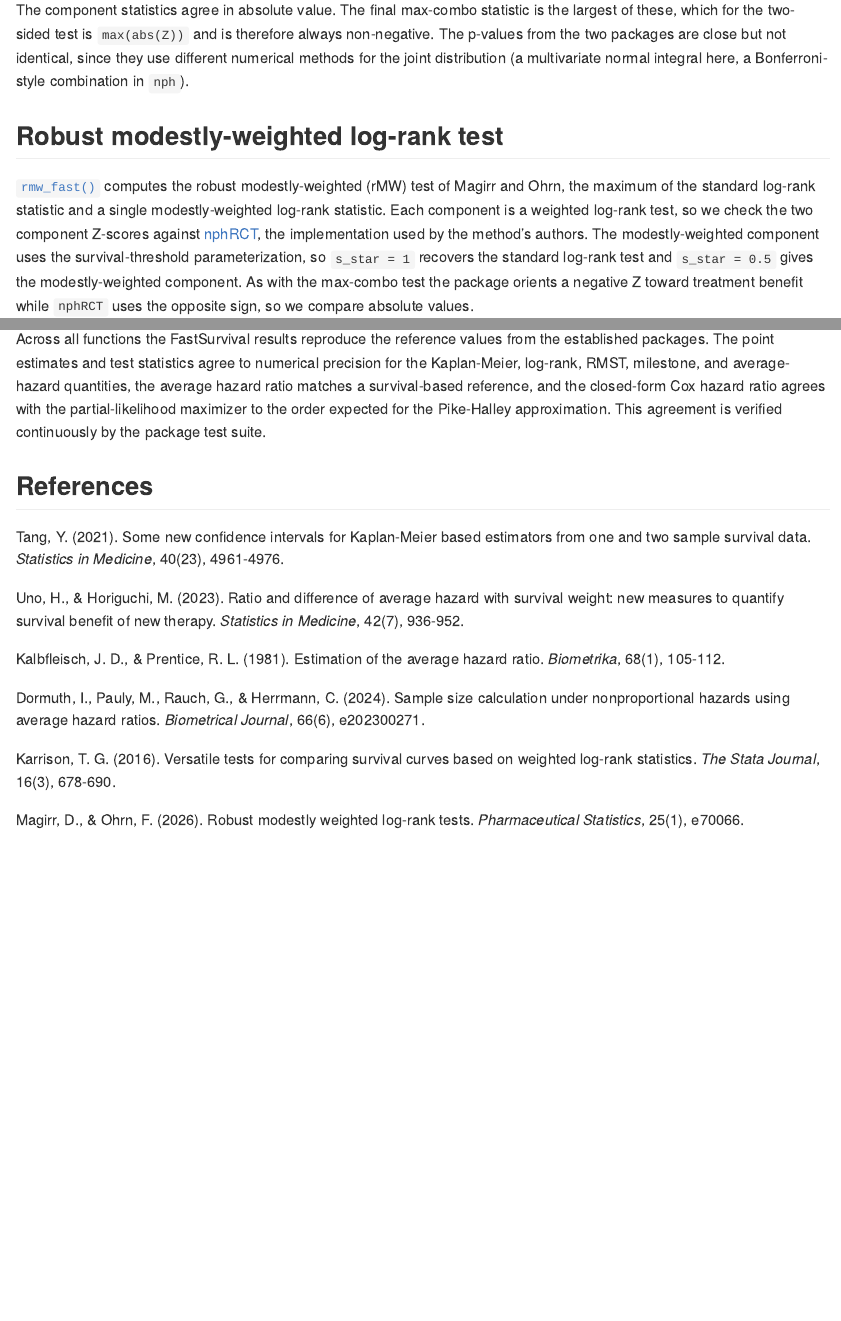
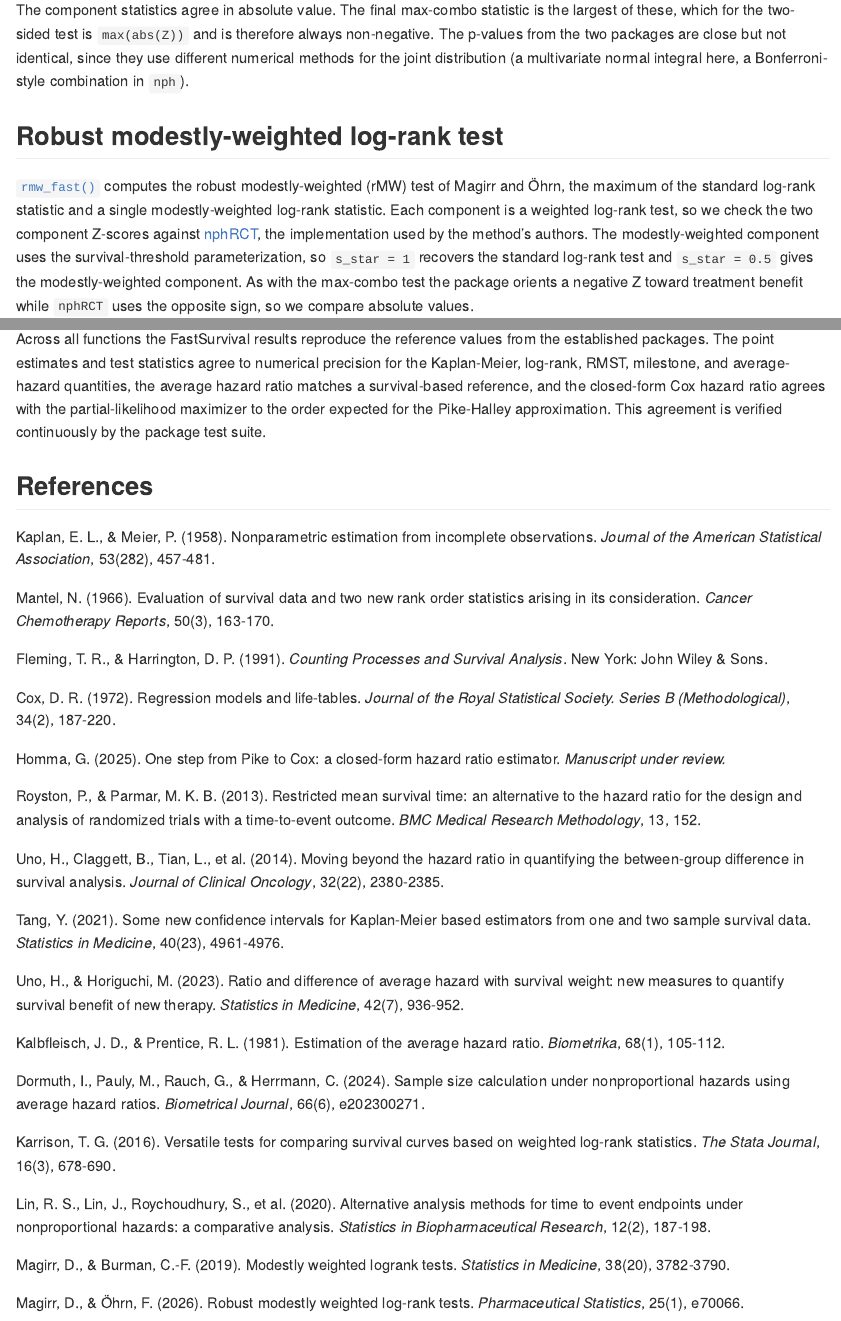
Before and after one commit to gosukehommaEX/FastSurvival, an R Markdown document (vignettes/validation.Rmd): the page in a window 1100 px wide, from 5650 px down, and a second part further down, joined at a grey line. The pictures show the output file docs/articles/validation.md that the author committed with the source, drawn offline in the style of GitHub.

Commit message:
docs: align references across roxygen, README, NEWS, and vignettes
- Unify @references to APA style with \emph{}; fix Magirr & Öhrn via
  \enc{Öhrn}{Ohrn} for ASCII-safe Rd
- coxph_fast: add Cox (1972); survdiff_fast: add Gehan (1965),
  Tarone & Ware (1977), Fleming & Harrington (1991), drop Peto & Peto
- survfit_fast: normalize Kaplan & Meier (1958) entry
- README: complete the reference list with the classical sources cited
  in the function docs
- validation vignette: cover every validated method; speed-comparison:
  keep only the methods discussed in the text; group-sequential: add the
  boundary-method references
- NEWS: Magirr & Öhrn

```diff
--- a/vignettes/validation.Rmd
+++ b/vignettes/validation.Rmd
@@ -279,7 +279,7 @@ Bonferroni-style combination in `nph`).
 # Robust modestly-weighted log-rank test
 
 `rmw_fast()` computes the robust modestly-weighted (rMW) test of Magirr and
-Ohrn, the maximum of the standard log-rank statistic and a single
+Öhrn, the maximum of the standard log-rank statistic and a single
 modestly-weighted log-rank statistic. Each component is a weighted log-rank
 test, so we check the two component Z-scores against
 [nphRCT](https://cran.r-project.org/package=nphRCT), the implementation used
@@ -336,6 +336,32 @@ suite.
 
 # References
 
+Kaplan, E. L., & Meier, P. (1958). Nonparametric estimation from incomplete
+observations. *Journal of the American Statistical Association*, 53(282),
+457-481.
+
+Mantel, N. (1966). Evaluation of survival data and two new rank order
+statistics arising in its consideration. *Cancer Chemotherapy Reports*,
+50(3), 163-170.
+
+Fleming, T. R., & Harrington, D. P. (1991). *Counting Processes and Survival
+Analysis*. New York: John Wiley & Sons.
+
+Cox, D. R. (1972). Regression models and life-tables. *Journal of the Royal
+Statistical Society. Series B (Methodological)*, 34(2), 187-220.
+
+Homma, G. (2025). One step from Pike to Cox: a closed-form hazard ratio
+estimator. *Manuscript under review.*
+
+Royston, P., & Parmar, M. K. B. (2013). Restricted mean survival time: an
+alternative to the hazard ratio for the design and analysis of randomized
+trials with a time-to-event outcome. *BMC Medical Research Methodology*, 13,
+152.
+
+Uno, H., Claggett, B., Tian, L., et al. (2014). Moving beyond the hazard
+ratio in quantifying the between-group difference in survival analysis.
+*Journal of Clinical Oncology*, 32(22), 2380-2385.
+
 Tang, Y. (2021). Some new confidence intervals for Kaplan-Meier based
 estimators from one and two sample survival data. *Statistics in Medicine*,
 40(23), 4961-4976.
@@ -354,5 +380,13 @@ calculation under nonproportional hazards using average hazard ratios.
 Karrison, T. G. (2016). Versatile tests for comparing survival curves based
 on weighted log-rank statistics. *The Stata Journal*, 16(3), 678-690.
 
-Magirr, D., & Ohrn, F. (2026). Robust modestly weighted log-rank tests.
+Lin, R. S., Lin, J., Roychoudhury, S., et al. (2020). Alternative analysis
+methods for time to event endpoints under nonproportional hazards: a
+comparative analysis. *Statistics in Biopharmaceutical Research*, 12(2),
+187-198.
+
+Magirr, D., & Burman, C.-F. (2019). Modestly weighted logrank tests.
+*Statistics in Medicine*, 38(20), 3782-3790.
+
+Magirr, D., & Öhrn, F. (2026). Robust modestly weighted log-rank tests.
 *Pharmaceutical Statistics*, 25(1), e70066.
```
Also changed, not shown: NEWS.md (+1 -1 lines), R/ahr_fast.R (+6 -5 lines), R/coxph_fast.R (+8 -4 lines), R/maxcombo_fast.R (+4 -4 lines), R/milestone_fast.R (+5 -5 lines), R/rmw_fast.R (+2 -1 lines), R/survdiff_fast.R (+8 -3 lines), R/survfit_fast.R (+3 -3 lines), vignettes/group-sequential-design.Rmd (+9 -3 lines), vignettes/speed-comparison.Rmd (+0 -6 lines), README.md, docs/articles/group-sequential-design.md, docs/articles/speed-comparison.md, docs/articles/validation.md, 12 more files, 20 other files.
